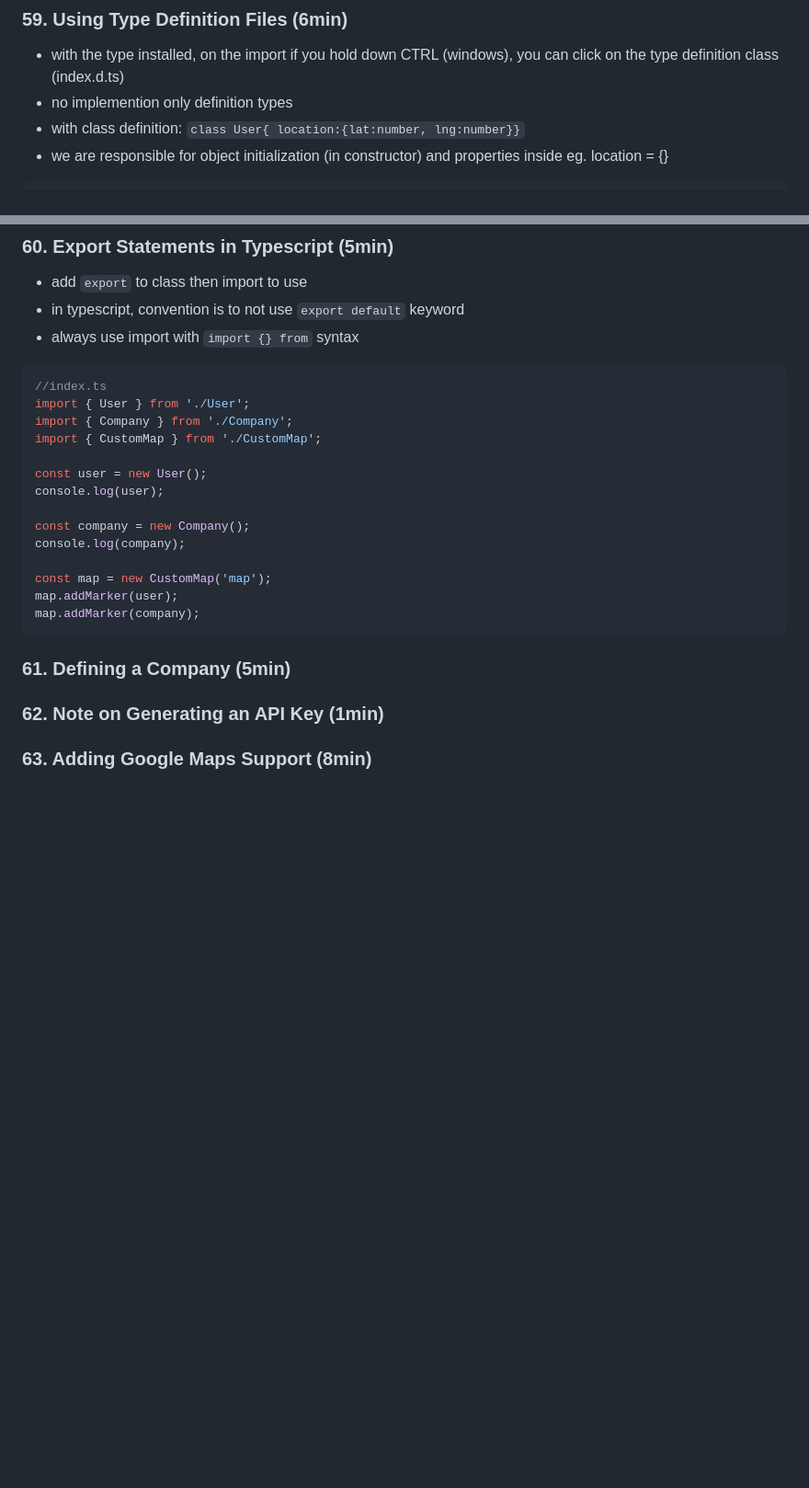
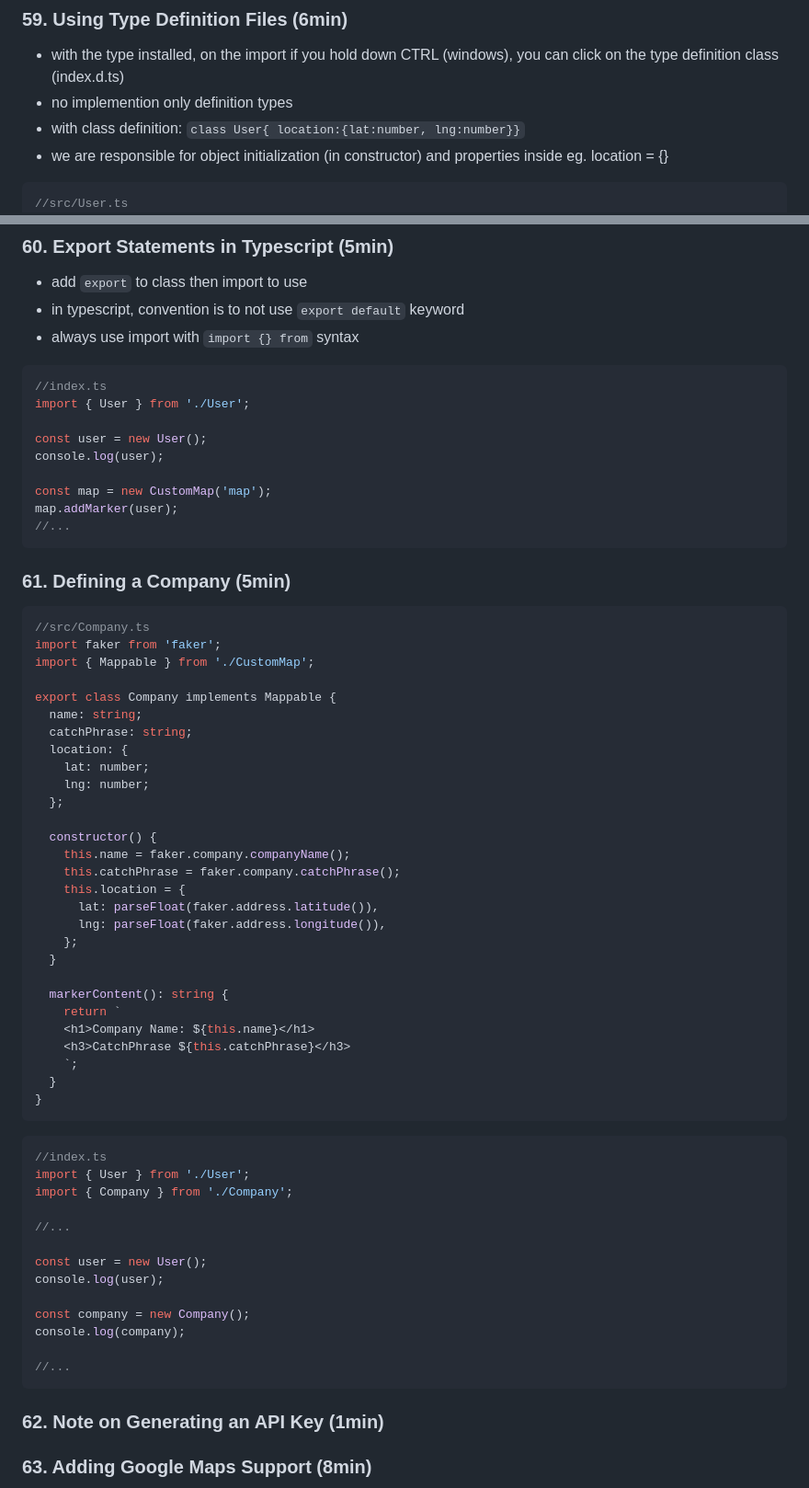
Before and after one commit to clarklindev/typescript-stephen-grider-basics-of-typescript, a Markdown page: README.md, 2 parts joined by grey strips. Shown: that part at 92% size. Drawn GitHub-style; blank space fills up the shorter version.

````diff
--- a/README.md
+++ b/README.md
@@ -1257,6 +1257,7 @@ export class User implements Mappable {
 - we are responsible for object initialization (in constructor) and properties inside eg. location = {}
 
 ```ts
+//src/User.ts
 export class User {
   name: string;
   location: {
@@ -1283,8 +1284,54 @@ export class User {
 ```ts
 //index.ts
 import { User } from './User';
+
+const user = new User();
+console.log(user);
+
+const map = new CustomMap('map');
+map.addMarker(user);
+//...
+```
+
+### 61. Defining a Company (5min)
+
+```ts
+//src/Company.ts
+import faker from 'faker';
+import { Mappable } from './CustomMap';
+
+export class Company implements Mappable {
+  name: string;
+  catchPhrase: string;
+  location: {
+    lat: number;
+    lng: number;
+  };
+
+  constructor() {
+    this.name = faker.company.companyName();
+    this.catchPhrase = faker.company.catchPhrase();
+    this.location = {
+      lat: parseFloat(faker.address.latitude()),
+      lng: parseFloat(faker.address.longitude()),
+    };
+  }
+
+  markerContent(): string {
+    return `
+    <h1>Company Name: ${this.name}</h1>
+    <h3>CatchPhrase ${this.catchPhrase}</h3>
+    `;
+  }
+}
+```
+
+```ts
+//index.ts
+import { User } from './User';
 import { Company } from './Company';
-import { CustomMap } from './CustomMap';
+
+//...
 
 const user = new User();
 console.log(user);
@@ -1292,12 +1339,8 @@ console.log(user);
 const company = new Company();
 console.log(company);
 
-const map = new CustomMap('map');
-map.addMarker(user);
-map.addMarker(company);
+//...
 ```
-
-### 61. Defining a Company (5min)
 
 ### 62. Note on Generating an API Key (1min)
 
````
